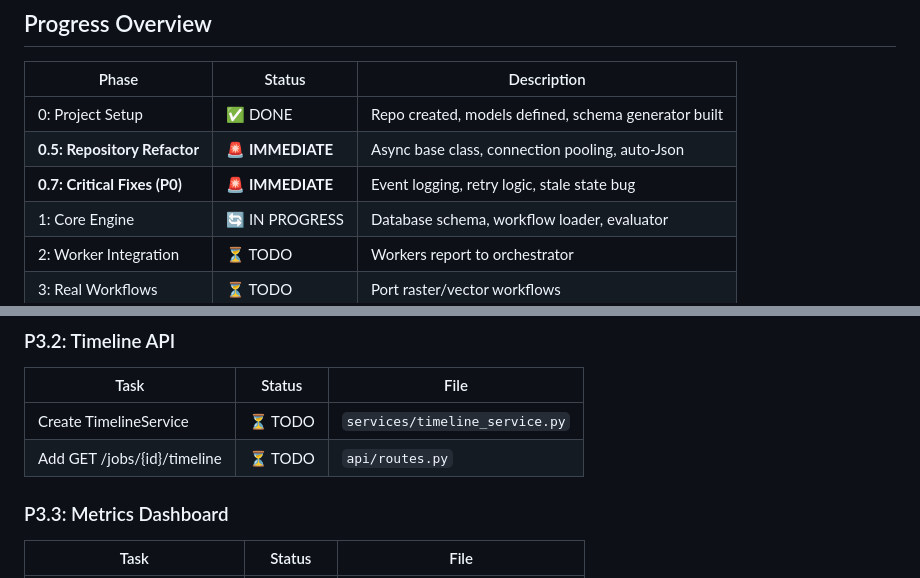
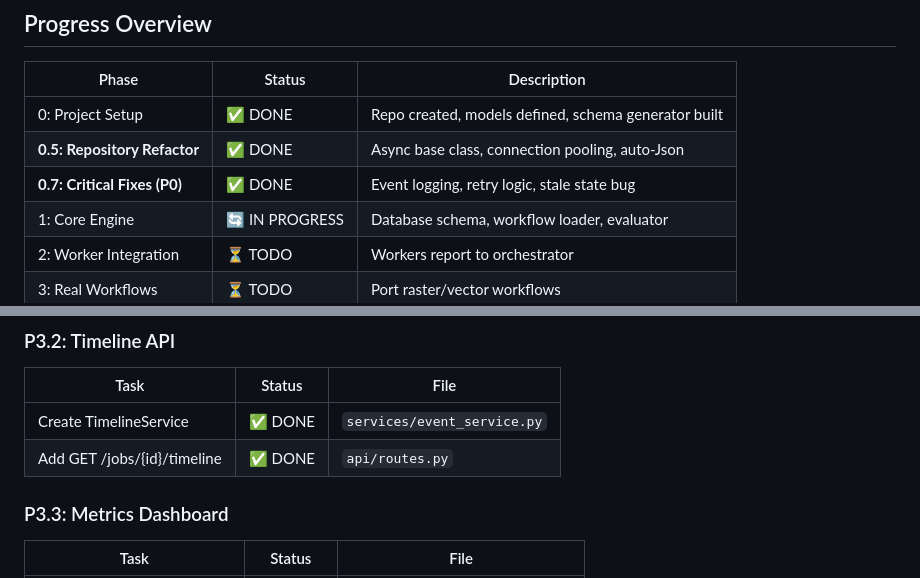
Before and after one commit to rob634/rmhdagmaster, a Markdown page: TODO.md, 2 parts joined by grey strips. GitHub-like rendering.

Commit message:
Update TODO.md - mark P0 and repository refactor complete
- Phase 0.5 (Repository Refactor): DONE
- Phase 0.7 (P0 Critical Fixes): DONE
- P3.2 Timeline API: DONE

Co-Authored-By: Claude <noreply@anthropic.com>

```diff
--- a/TODO.md
+++ b/TODO.md
@@ -32,8 +32,8 @@ GitHub Push → CI/CD Build → ACR Image → Multiple Azure Web Apps
 | Phase | Status | Description |
 |-------|--------|-------------|
 | 0: Project Setup | ✅ DONE | Repo created, models defined, schema generator built |
-| **0.5: Repository Refactor** | 🚨 **IMMEDIATE** | Async base class, connection pooling, auto-Json |
-| **0.7: Critical Fixes (P0)** | 🚨 **IMMEDIATE** | Event logging, retry logic, stale state bug |
+| **0.5: Repository Refactor** | ✅ DONE | Async base class, connection pooling, auto-Json |
+| **0.7: Critical Fixes (P0)** | ✅ DONE | Event logging, retry logic, stale state bug |
 | 1: Core Engine | 🔄 IN PROGRESS | Database schema, workflow loader, evaluator |
 | 2: Worker Integration | ⏳ TODO | Workers report to orchestrator |
 | 3: Real Workflows | ⏳ TODO | Port raster/vector workflows |
@@ -175,8 +175,8 @@ node_states = await node_repo.get_all_for_job(job_id)  # Snapshot
 
 | Task | Status | File |
 |------|--------|------|
-| Create TimelineService | ⏳ TODO | `services/timeline_service.py` |
-| Add GET /jobs/{id}/timeline | ⏳ TODO | `api/routes.py` |
+| Create TimelineService | ✅ DONE | `services/event_service.py` |
+| Add GET /jobs/{id}/timeline | ✅ DONE | `api/routes.py` |
 
 ### P3.3: Metrics Dashboard
 
```
Also changed, not shown: other parts of TODO.md (+1 -1 lines).
